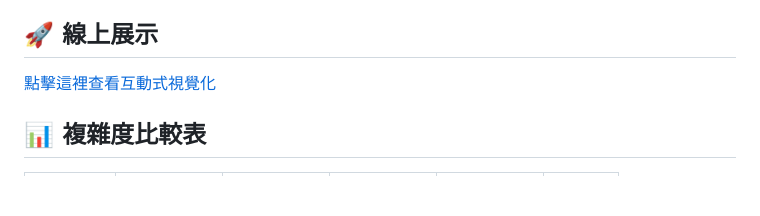
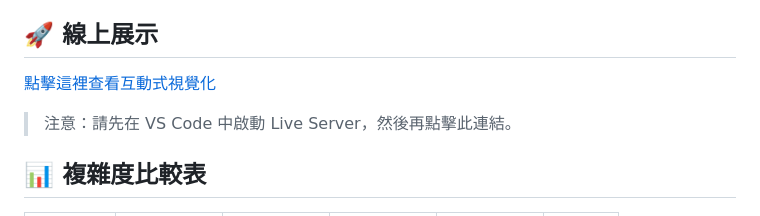
Before and after one commit to penguinfriendray-lab/bubble, a Markdown page: README.md, the part around the change. Drawn GitHub-style; blank space fills up the shorter version.

Commit message:
Update README Live Server link

```diff
--- a/README.md
+++ b/README.md
@@ -57,7 +57,9 @@
 
 ## 🚀 線上展示
 
-[點擊這裡查看互動式視覺化](./index.html)
+[點擊這裡查看互動式視覺化](http://127.0.0.1:5500/index.html)
+
+> 注意：請先在 VS Code 中啟動 Live Server，然後再點擊此連結。
 
 
 
```
